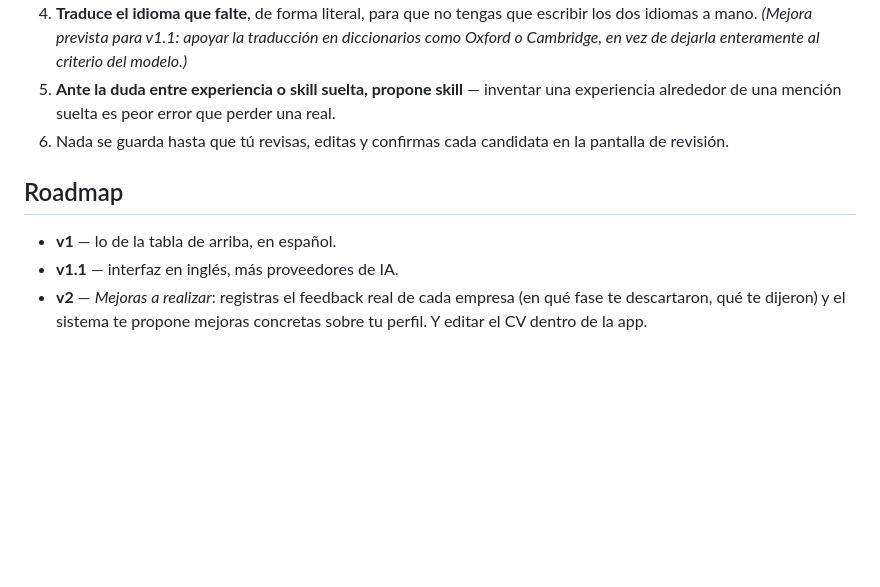
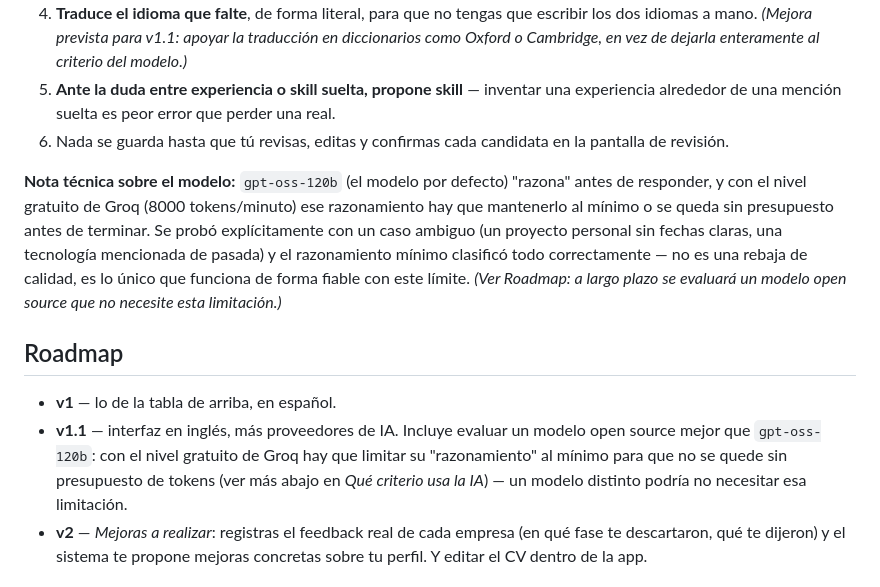
Before and after one commit to DanielVegaRosado/ancla, a Markdown page: README.md, the part around the change. Rendered like a GitHub page; blank space fills up the shorter version.

Commit message:
Document the model's current limitation and future plan in the README
At Daniel's request: notes that reasoning_effort="low" isn't a quality
cutback but the only viable option on Groq's free tier (verified with a
real ambiguous case), and that an open source model without this
limitation will be evaluated down the line. No rush, no code change - just
documentation for anyone reading the repo.

```diff
--- a/README.md
+++ b/README.md
@@ -80,10 +80,21 @@ tú lo confirmes, campo a campo.
 6. Nada se guarda hasta que tú revisas, editas y confirmas cada candidata en la
    pantalla de revisión.
 
+**Nota técnica sobre el modelo:** `gpt-oss-120b` (el modelo por defecto) "razona" antes de
+responder, y con el nivel gratuito de Groq (8000 tokens/minuto) ese razonamiento hay que
+mantenerlo al mínimo o se queda sin presupuesto antes de terminar. Se probó explícitamente
+con un caso ambiguo (un proyecto personal sin fechas claras, una tecnología mencionada de
+pasada) y el razonamiento mínimo clasificó todo correctamente — no es una rebaja de calidad,
+es lo único que funciona de forma fiable con este límite. *(Ver Roadmap: a largo plazo se
+evaluará un modelo open source que no necesite esta limitación.)*
+
 ## Roadmap
 
 - **v1** — lo de la tabla de arriba, en español.
-- **v1.1** — interfaz en inglés, más proveedores de IA.
+- **v1.1** — interfaz en inglés, más proveedores de IA. Incluye evaluar un modelo open
+  source mejor que `gpt-oss-120b`: con el nivel gratuito de Groq hay que limitar su
+  "razonamiento" al mínimo para que no se quede sin presupuesto de tokens (ver más abajo
+  en *Qué criterio usa la IA*) — un modelo distinto podría no necesitar esa limitación.
 - **v2** — *Mejoras a realizar*: registras el feedback real de cada empresa
   (en qué fase te descartaron, qué te dijeron) y el sistema te propone mejoras
   concretas sobre tu perfil. Y editar el CV dentro de la app.
```
